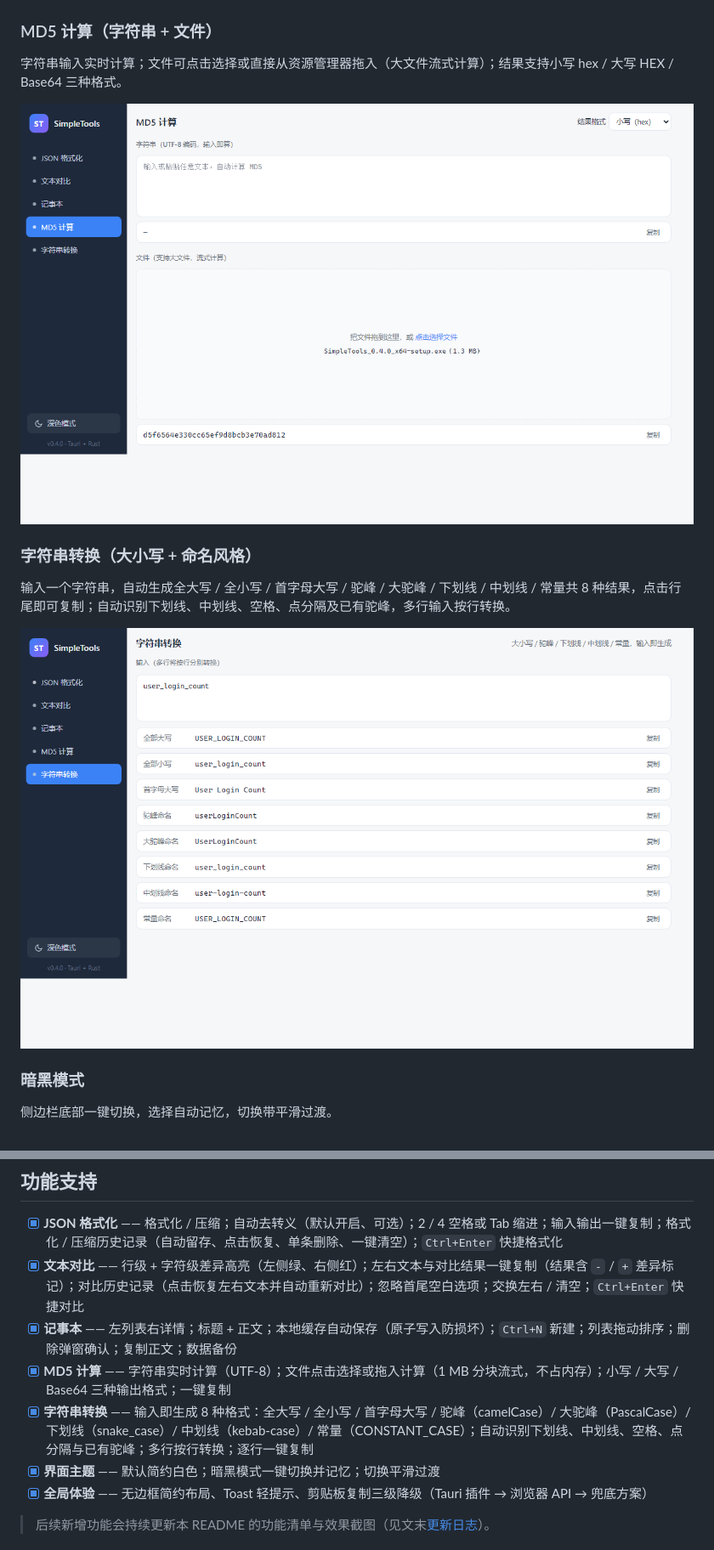
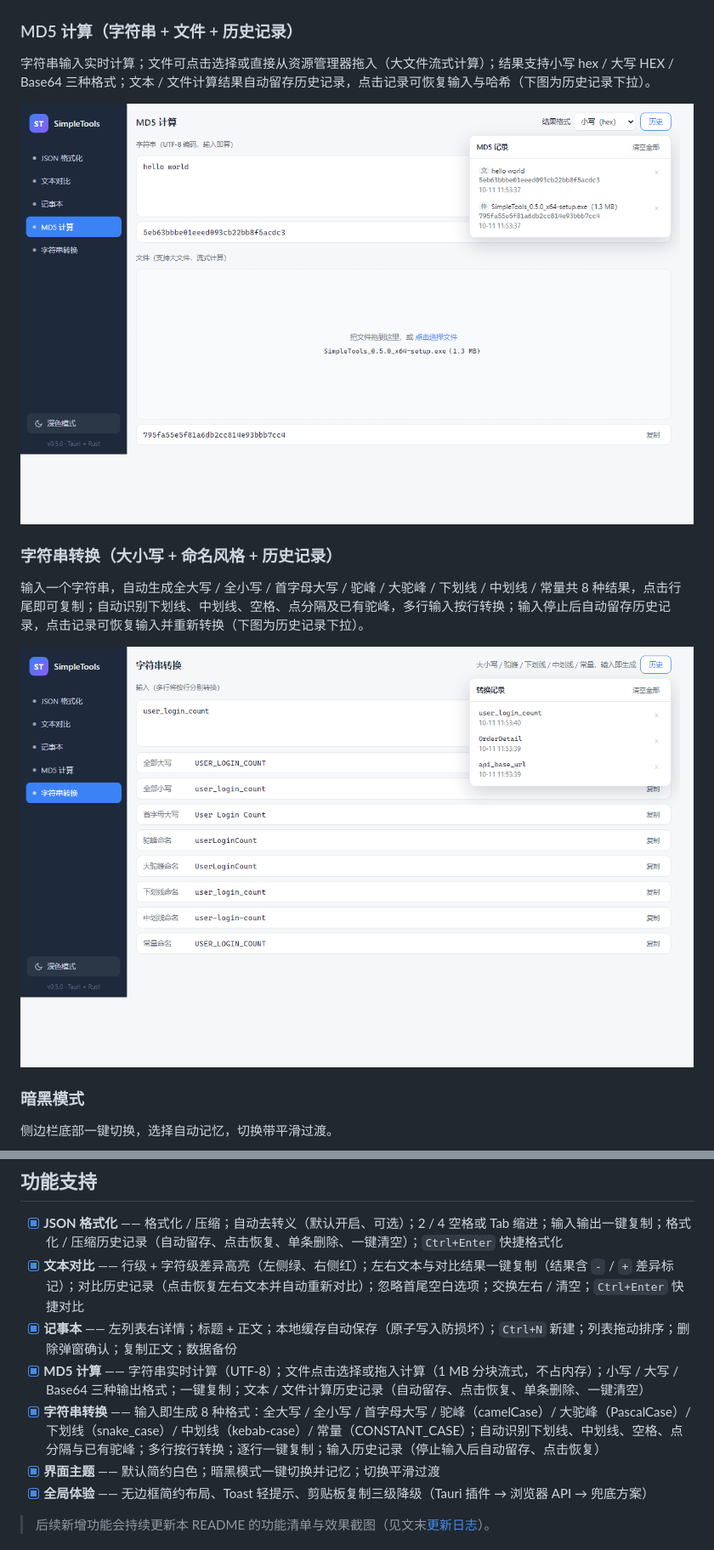
Before and after one commit to spencerlishaobing/SimpleTools, a Markdown page: README.md, 2 parts joined by grey strips. Shown at 85% size. Rendered like a GitHub page; pictures changed too: screenshots/md5.png, screenshots/str.png.

Commit message:
v0.5.0: MD5 计算与字符串转换新增历史记录（文本/文件结果自动留存、点击恢复，字符串输入防抖记录；四类记录统一存储管理）

```diff
--- a/README.md
+++ b/README.md
@@ -23,15 +23,15 @@
 
 ![记事本](screenshots/notes.png)
 
-### MD5 计算（字符串 + 文件）
+### MD5 计算（字符串 + 文件 + 历史记录）
 
-字符串输入实时计算；文件可点击选择或直接从资源管理器拖入（大文件流式计算）；结果支持小写 hex / 大写 HEX / Base64 三种格式。
+字符串输入实时计算；文件可点击选择或直接从资源管理器拖入（大文件流式计算）；结果支持小写 hex / 大写 HEX / Base64 三种格式；文本 / 文件计算结果自动留存历史记录，点击记录可恢复输入与哈希（下图为历史记录下拉）。
 
 ![MD5 计算](screenshots/md5.png)
 
-### 字符串转换（大小写 + 命名风格）
+### 字符串转换（大小写 + 命名风格 + 历史记录）
 
-输入一个字符串，自动生成全大写 / 全小写 / 首字母大写 / 驼峰 / 大驼峰 / 下划线 / 中划线 / 常量共 8 种结果，点击行尾即可复制；自动识别下划线、中划线、空格、点分隔及已有驼峰，多行输入按行转换。
+输入一个字符串，自动生成全大写 / 全小写 / 首字母大写 / 驼峰 / 大驼峰 / 下划线 / 中划线 / 常量共 8 种结果，点击行尾即可复制；自动识别下划线、中划线、空格、点分隔及已有驼峰，多行输入按行转换；输入停止后自动留存历史记录，点击记录可恢复输入并重新转换（下图为历史记录下拉）。
 
 ![字符串转换](screenshots/str.png)
 
@@ -46,8 +46,8 @@
 - [x] **JSON 格式化** —— 格式化 / 压缩；自动去转义（默认开启、可选）；2 / 4 空格或 Tab 缩进；输入输出一键复制；格式化 / 压缩历史记录（自动留存、点击恢复、单条删除、一键清空）；`Ctrl+Enter` 快捷格式化
 - [x] **文本对比** —— 行级 + 字符级差异高亮（左侧绿、右侧红）；左右文本与对比结果一键复制（结果含 `-` / `+` 差异标记）；对比历史记录（点击恢复左右文本并自动重新对比）；忽略首尾空白选项；交换左右 / 清空；`Ctrl+Enter` 快捷对比
 - [x] **记事本** —— 左列表右详情；标题 + 正文；本地缓存自动保存（原子写入防损坏）；`Ctrl+N` 新建；列表拖动排序；删除弹窗确认；复制正文；数据备份
-- [x] **MD5 计算** —— 字符串实时计算（UTF-8）；文件点击选择或拖入计算（1 MB 分块流式，不占内存）；小写 / 大写 / Base64 三种输出格式；一键复制
-- [x] **字符串转换** —— 输入即生成 8 种格式：全大写 / 全小写 / 首字母大写 / 驼峰（camelCase）/ 大驼峰（PascalCase）/ 下划线（snake_case）/ 中划线（kebab-case）/ 常量（CONSTANT_CASE）；自动识别下划线、中划线、空格、点分隔与已有驼峰；多行按行转换；逐行一键复制
+- [x] **MD5 计算** —— 字符串实时计算（UTF-8）；文件点击选择或拖入计算（1 MB 分块流式，不占内存）；小写 / 大写 / Base64 三种输出格式；一键复制；文本 / 文件计算历史记录（自动留存、点击恢复、单条删除、一键清空）
+- [x] **字符串转换** —— 输入即生成 8 种格式：全大写 / 全小写 / 首字母大写 / 驼峰（camelCase）/ 大驼峰（PascalCase）/ 下划线（snake_case）/ 中划线（kebab-case）/ 常量（CONSTANT_CASE）；自动识别下划线、中划线、空格、点分隔与已有驼峰；多行按行转换；逐行一键复制；输入历史记录（停止输入后自动留存、点击恢复）
 - [x] **界面主题** —— 默认简约白色；暗黑模式一键切换并记忆；切换平滑过渡
 - [x] **全局体验** —— 无边框简约布局、Toast 轻提示、剪贴板复制三级降级（Tauri 插件 → 浏览器 API → 兜底方案）
 
```
Also changed, not shown: other parts of README.md (+9 -3 lines), screenshots/dark.png, screenshots/diff.png, screenshots/json.png, screenshots/notes.png, 10 other files.
